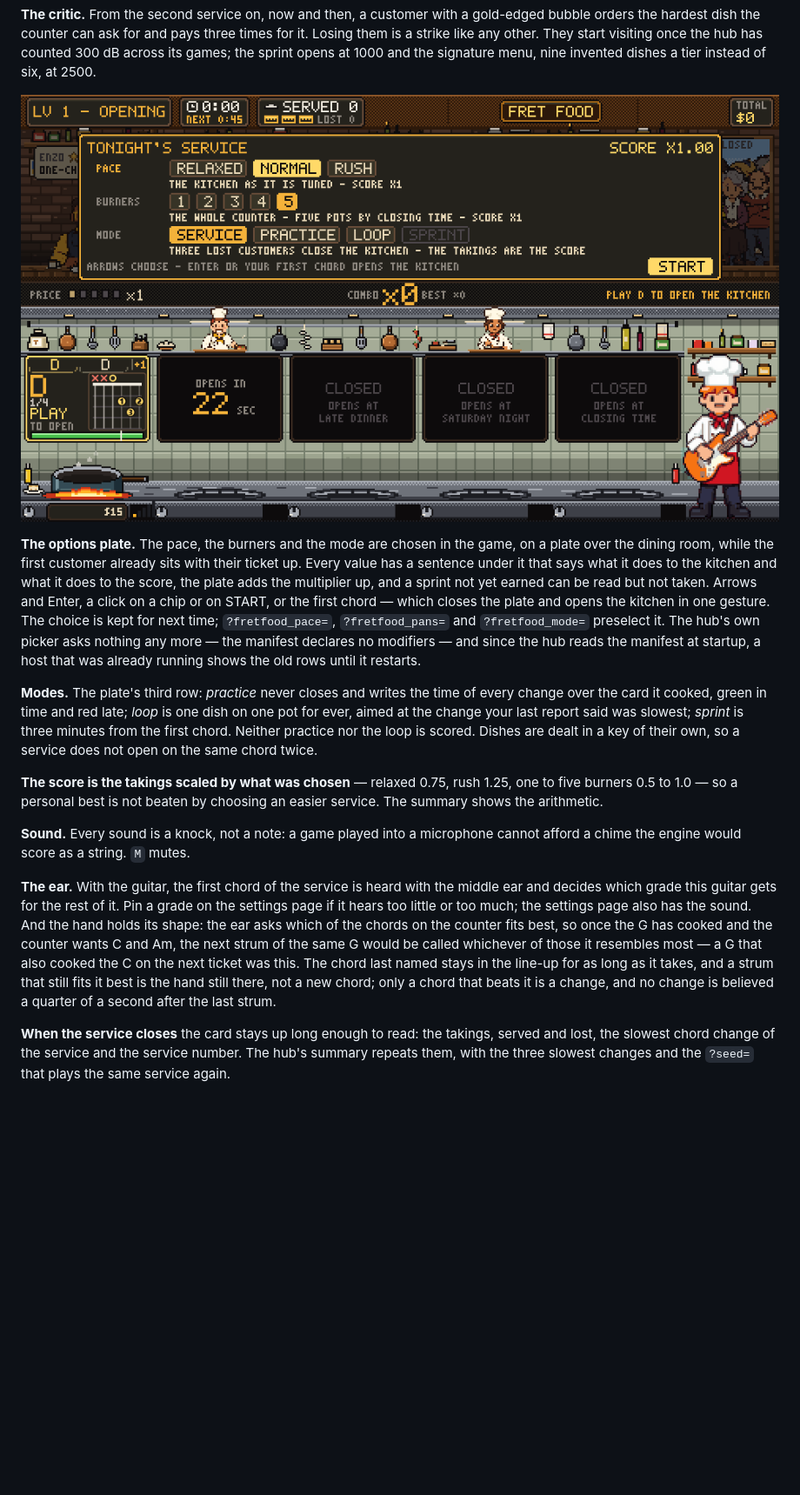
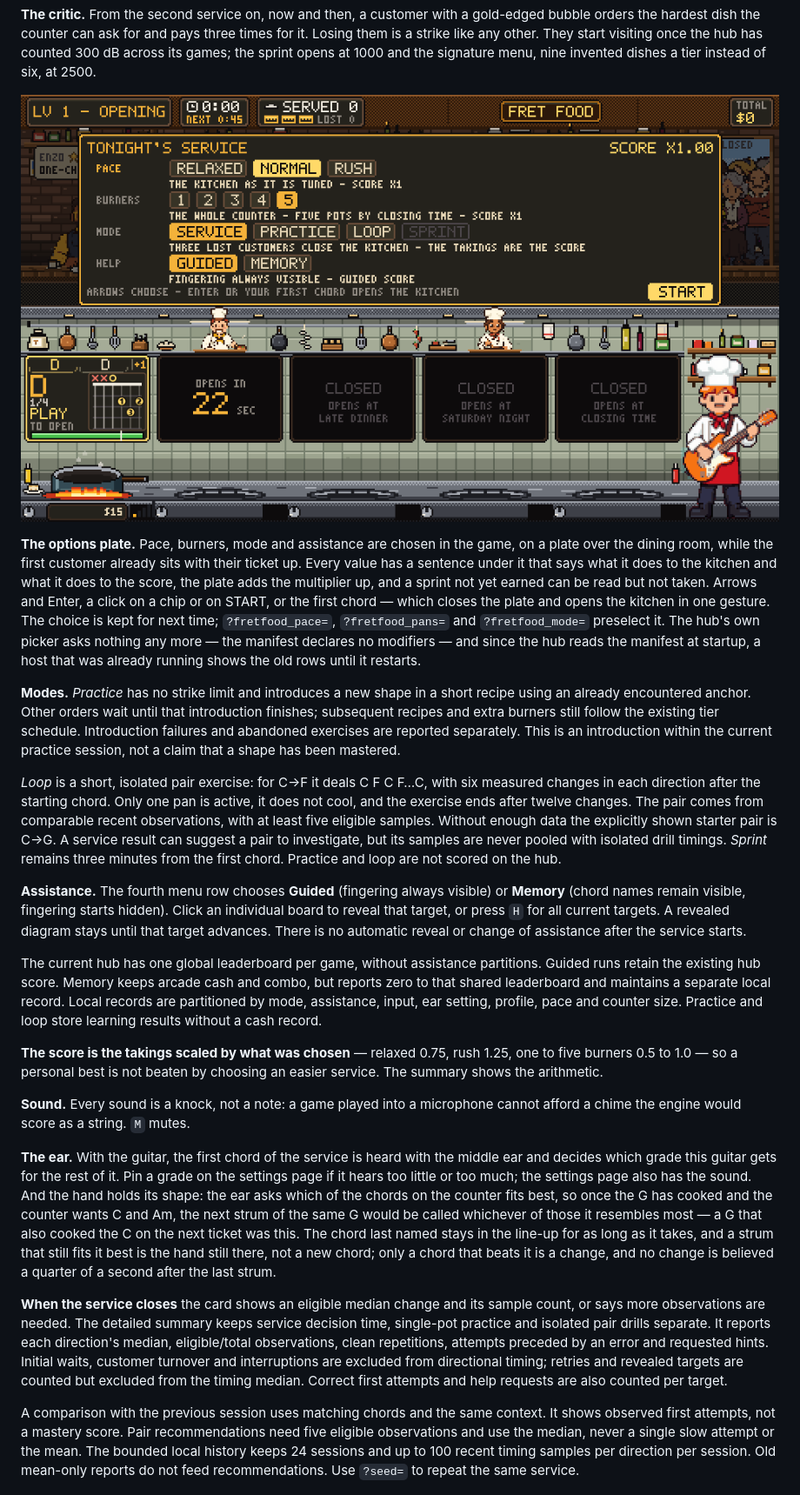
Before and after one commit to cracklydisc/feedBack-plugin-fret-food, a Markdown page: README.md, the part around the change printed below. Shown: that part at 87% size. Drawn GitHub-style; pictures changed too: docs/options-plate.png; blank space fills up the shorter version.

Commit message:
feat(learning): add memory practice and targeted pair drills

```diff
--- a/README.md
+++ b/README.md
@@ -290,5 +290,5 @@ the signature menu, nine invented dishes a tier instead of six, at 2500.
 
-**The options plate.** The pace, the burners and the mode are chosen in the
+**The options plate.** Pace, burners, mode and assistance are chosen in the
 game, on a plate over the dining room, while the first customer already sits
 with their ticket up. Every value has a sentence under it that says what it
 does to the kitchen and what it does to the score, the plate adds the
@@ -300,12 +300,34 @@ it. The hub's own picker asks nothing any more — the manifest declares no
 modifiers — and since the hub reads the manifest at startup, a host that was
 already running shows the old rows until it restarts.
 
-**Modes.** The plate's third row: *practice* never closes and writes the time
-of every change over the card it cooked, green in time and red late; *loop* is
-one dish on one pot for ever, aimed at the change your last report said was
-slowest; *sprint* is three minutes from the first chord. Neither practice nor
-the loop is scored. Dishes are dealt in a key of their own, so a service does
-not open on the same chord twice.
+**Modes.** *Practice* has no strike limit and introduces a new shape in a
+short recipe using an already encountered anchor. Other orders wait until that
+introduction finishes; subsequent recipes and extra burners still follow the
+existing tier schedule. Introduction failures and abandoned exercises are
+reported separately. This is an introduction within the current practice
+session, not a claim that a shape has been mastered.
+
+*Loop* is a short, isolated pair exercise: for C→F it deals C F C F…C, with
+six measured changes in each direction after the starting chord. Only one
+pan is active, it does not cool, and the exercise ends after twelve changes.
+The pair comes from comparable recent observations, with at least five eligible
+samples. Without enough data the explicitly shown starter pair is C→G.
+A service result can suggest a pair to investigate, but its samples are never
+pooled with isolated drill timings. *Sprint* remains three minutes from the
+first chord. Practice and loop are not scored on the hub.
+
+**Assistance.** The fourth menu row chooses **Guided** (fingering always
+visible) or **Memory** (chord names remain visible, fingering starts hidden).
+Click an individual board to reveal that target, or press `H` for all current
+targets. A revealed diagram stays until that target advances. There is no
+automatic reveal or change of assistance after the service starts.
+
+The current hub has one global leaderboard per game, without assistance
+partitions. Guided runs retain the existing hub score. Memory keeps arcade
+cash and combo, but reports zero to that shared leaderboard and maintains a
+separate local record. Local records are partitioned by mode, assistance,
+input, ear setting, profile, pace and counter size. Practice and loop store
+learning results without a cash record.
 
 **The score is the takings scaled by what was chosen** — relaxed 0.75, rush
 1.25, one to five burners 0.5 to 1.0 — so a personal best is not beaten by
@@ -326,10 +348,21 @@ long as it takes, and a strum that still fits it best is the hand still there,
 not a new chord; only a chord that beats it is a change, and no change is
 believed a quarter of a second after the last strum.
 
-**When the service closes** the card stays up long enough to read: the takings,
-served and lost, the slowest chord change of the service and the service
-number. The hub's summary repeats them, with the three slowest changes and the
-`?seed=` that plays the same service again.
+**When the service closes** the card shows an eligible median change and its
+sample count, or says more observations are needed. The detailed summary keeps
+service decision time, single-pot practice and isolated pair drills separate.
+It reports each direction's median, eligible/total observations, clean
+repetitions, attempts preceded by an error and requested hints. Initial waits,
+customer turnover and interruptions are excluded from directional timing;
+retries and revealed targets are counted but excluded from the timing median.
+Correct first attempts and help requests are also counted per target.
+
+A comparison with the previous session uses matching chords and the same
+context. It shows observed first attempts, not a mastery score. Pair
+recommendations need five eligible observations and use the median, never a
+single slow attempt or the mean. The bounded local history keeps 24 sessions
+and up to 100 recent timing samples per direction per session. Old mean-only
+reports do not feed recommendations. Use `?seed=` to repeat the same service.
 
 ![The closing card: the house mark, takings, served and lost customers, best combo and service number](docs/service-closed.png)
 
```
Also changed, not shown: other parts of README.md (+1 -1 lines), CHANGELOG.md (+12 -0 lines), docs/service-closed.png, docs/service.png, 14 other files.
